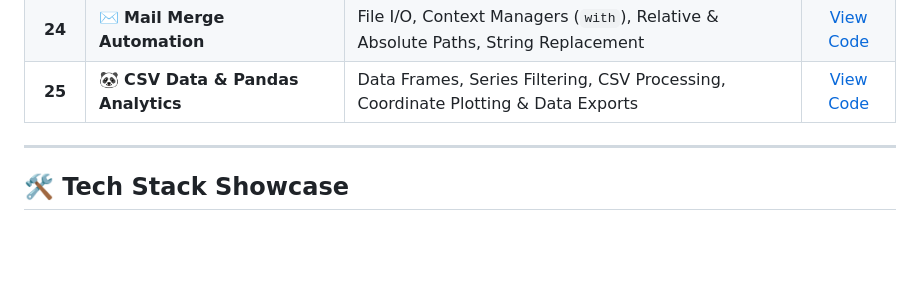
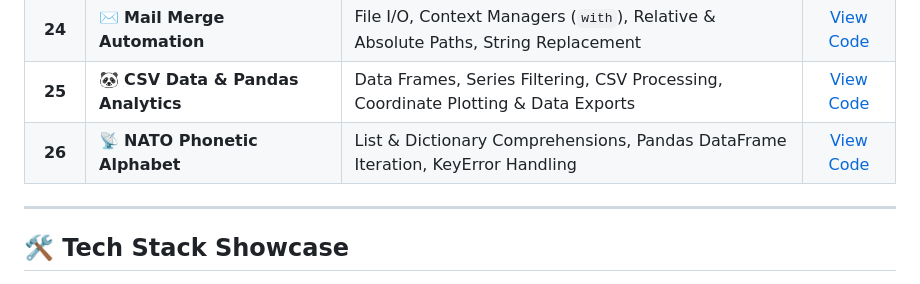
Before and after one commit to Tirth3929v/beginner-to-advanced-python, a Markdown page: README.md, the part around the change. Rendered like a GitHub page; blank space fills up the shorter version.

Commit message:
docs(readme): update Day 26 progress tracker in README
Add Day 26 NATO Phonetic Alphabet project to Phase 2 progress catalogue table.

```diff
--- a/README.md
+++ b/README.md
@@ -81,6 +81,8 @@ This repository serves as a live, practical record of my journey to master Pytho
 | **23** | 🐢 **Turtle Crossing Capstone** | Multi-Lane Traffic Spawning, OOP Collision Engine, Speed Level Acceleration | [View Code](./Day%2023/main.py) |
 | **24** | ✉️ **Mail Merge Automation** | File I/O, Context Managers (`with`), Relative & Absolute Paths, String Replacement | [View Code](./Day%2024/main.py) |
 | **25** | 🐼 **CSV Data & Pandas Analytics** | Data Frames, Series Filtering, CSV Processing, Coordinate Plotting & Data Exports | [View Code](./Day%2025/main.py) |
+| **26** | 📡 **NATO Phonetic Alphabet** | List & Dictionary Comprehensions, Pandas DataFrame Iteration, KeyError Handling | [View Code](./Day%2026/main.py) |
+
 
 
 
```
